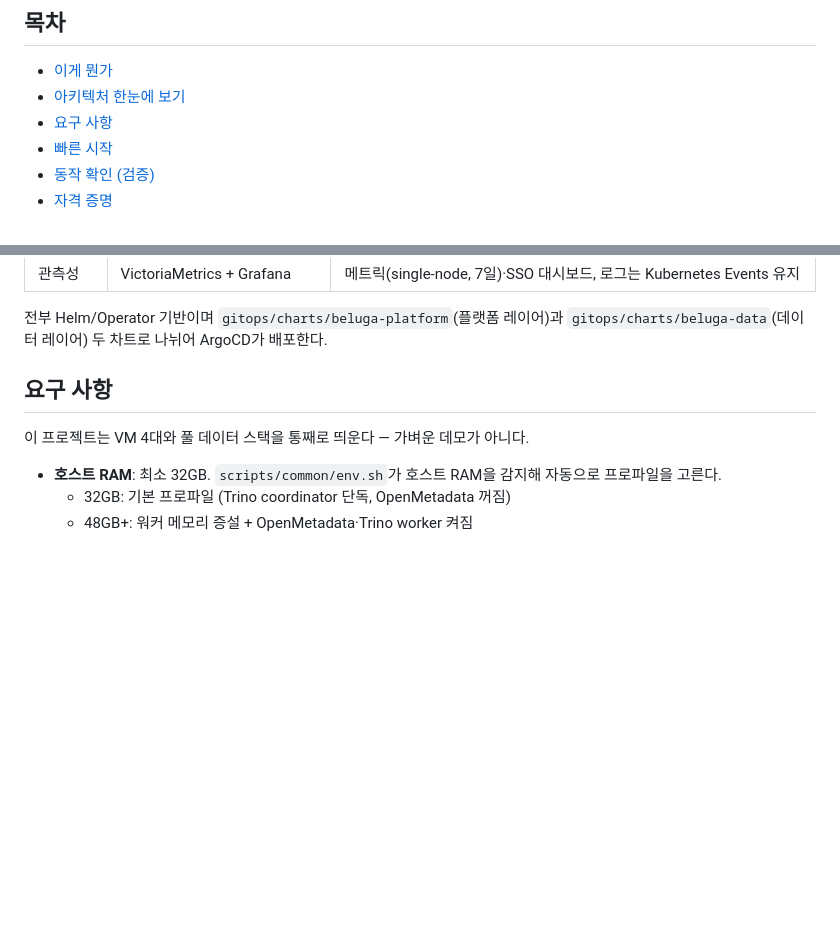
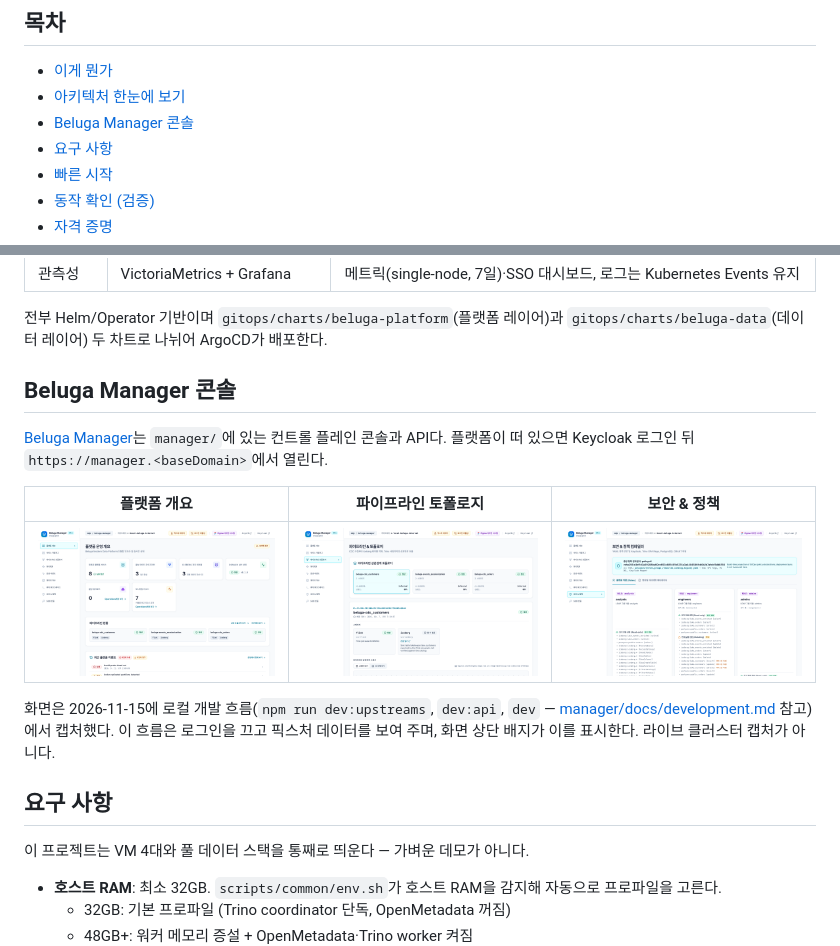
Before and after one commit to dasomel/beluga, a Markdown page: README-ko.md, 2 parts joined by grey strips. Rendered like a GitHub page; pictures changed too: docs/images/manager/overview-ko.png (added), docs/images/manager/pipelines-ko.png (added), docs/images/manager/policy-ko.png (added); blank space fills up the shorter version.

```diff
--- a/README-ko.md
+++ b/README-ko.md
@@ -21,6 +21,7 @@ narwhal(K8s IDP), kubemetal(Apple Silicon MLOps)과 함께 저자의 플랫폼 3
 
 - [이게 뭔가](#이게-뭔가)
 - [아키텍처 한눈에 보기](#아키텍처-한눈에-보기)
+- [Beluga Manager 콘솔](#beluga-manager-콘솔)
 - [요구 사항](#요구-사항)
 - [빠른 시작](#빠른-시작)
 - [동작 확인 (검증)](#동작-확인-검증)
@@ -64,6 +65,19 @@ ArgoCD app-of-apps로 스트리밍 수집 · CDC · 스트림 처리 · Iceberg
 
 전부 Helm/Operator 기반이며 `gitops/charts/beluga-platform`(플랫폼 레이어)과
 `gitops/charts/beluga-data`(데이터 레이어) 두 차트로 나뉘어 ArgoCD가 배포한다.
+
+## Beluga Manager 콘솔
+
+[Beluga Manager](manager/README-ko.md)는 `manager/`에 있는 컨트롤 플레인 콘솔과 API다. 플랫폼이
+떠 있으면 Keycloak 로그인 뒤 `https://manager.<baseDomain>`에서 열린다.
+
+| 플랫폼 개요 | 파이프라인 토폴로지 | 보안 & 정책 |
+|---|---|---|
+| [![플랫폼 개요](docs/images/manager/overview-ko.png)](docs/images/manager/overview-ko.png) | [![파이프라인 토폴로지](docs/images/manager/pipelines-ko.png)](docs/images/manager/pipelines-ko.png) | [![보안과 정책](docs/images/manager/policy-ko.png)](docs/images/manager/policy-ko.png) |
+
+화면은 2026-11-15에 로컬 개발 흐름(`npm run dev:upstreams`, `dev:api`, `dev` —
+[manager/docs/development.md](manager/docs/development.md) 참고)에서 캡처했다. 이 흐름은 로그인을
+끄고 픽스처 데이터를 보여 주며, 화면 상단 배지가 이를 표시한다. 라이브 클러스터 캡처가 아니다.
 
 ## 요구 사항
 
```
Also changed, not shown: README.md (+15 -0 lines), docs/images/manager/overview-en.png (added), docs/images/manager/pipelines-en.png (added), docs/images/manager/policy-en.png (added).
